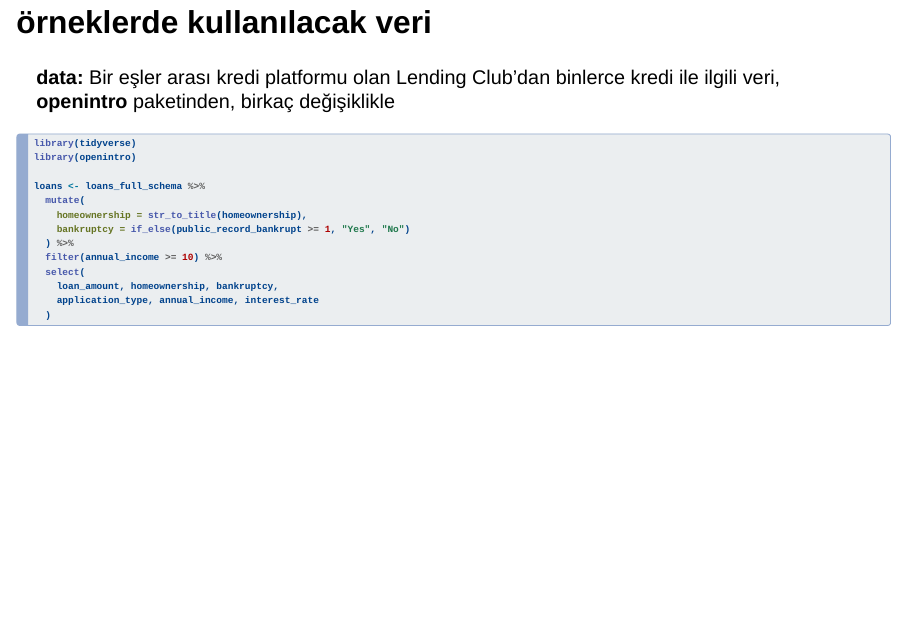
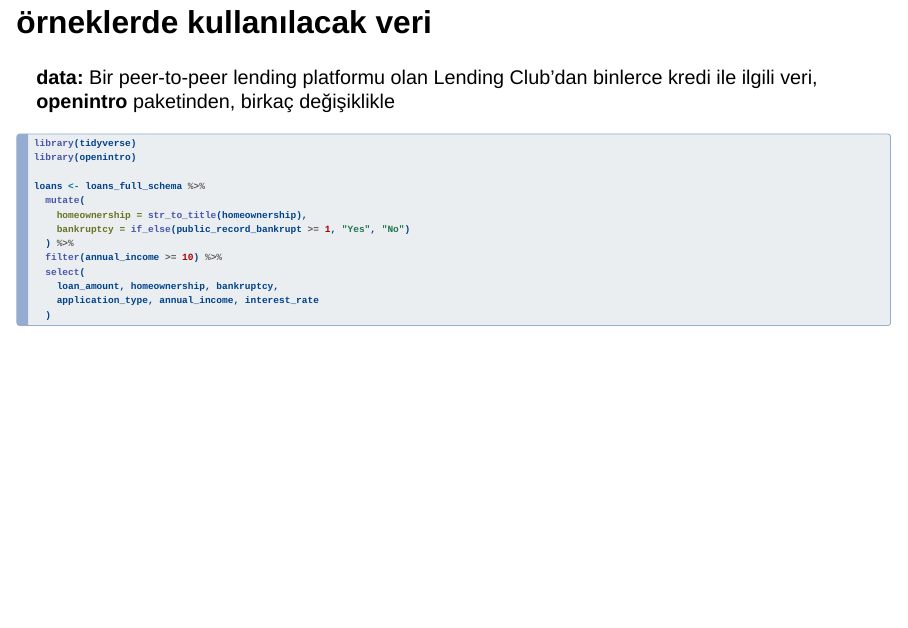
Before and after one commit to mine-cetinkaya-rundel/tidyperspective, a Quarto document (talks/whyR-turkey-2022.qmd): page 8 of 43. Rendered offline with R 4.5, knitr and Pandoc in place of Quarto, with nearby package versions; the code chunks are not run, so their results and figures are left out; drawn as Slidy slides in place of the format the file asks for.

Commit message:
fix typo

````diff
--- a/talks/whyR-turkey-2022.qmd
+++ b/talks/whyR-turkey-2022.qmd
@@ -89,7 +89,7 @@ arXiv preprint arXiv:2108.03510.
 
 ## örneklerde kullanılacak veri
 
-**data:** Bir eşler arası kredi platformu olan Lending Club'dan binlerce kredi ile ilgili veri, **openintro** paketinden, birkaç değişiklikle
+**data:** Bir peer-to-peer lending platformu olan Lending Club'dan binlerce kredi ile ilgili veri, **openintro** paketinden, birkaç değişiklikle
 
 ```{r}
 library(tidyverse)
````
Also changed, not shown: 1 other file.
